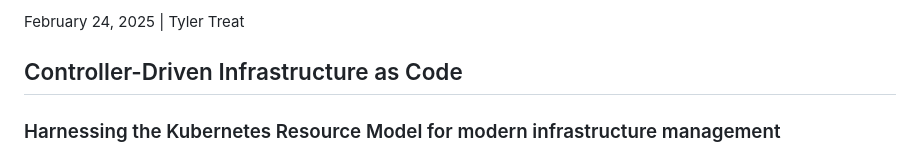
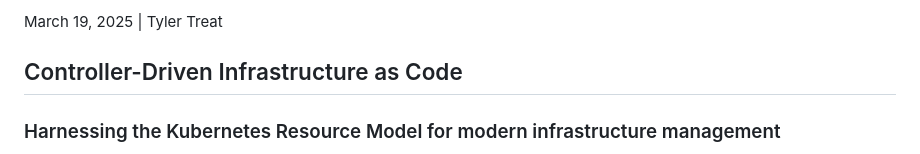
Before and after one commit to koreo-dev/theyamlengineer.com, a Markdown page: posts/controller-driven-infrastructure-as-code.md, the part around the change. GitHub-like rendering.

Commit message:
Update IAC post date

```diff
--- a/posts/controller-driven-infrastructure-as-code.md
+++ b/posts/controller-driven-infrastructure-as-code.md
@@ -1,4 +1,4 @@
-<p class="post-date">February 24, 2025 | Tyler Treat</p>
+<p class="post-date">March 19, 2025 | Tyler Treat</p>
 <h2>Controller-Driven Infrastructure as Code</h2>
 <h3>Harnessing the Kubernetes Resource Model for modern infrastructure management</h3>
 
```
